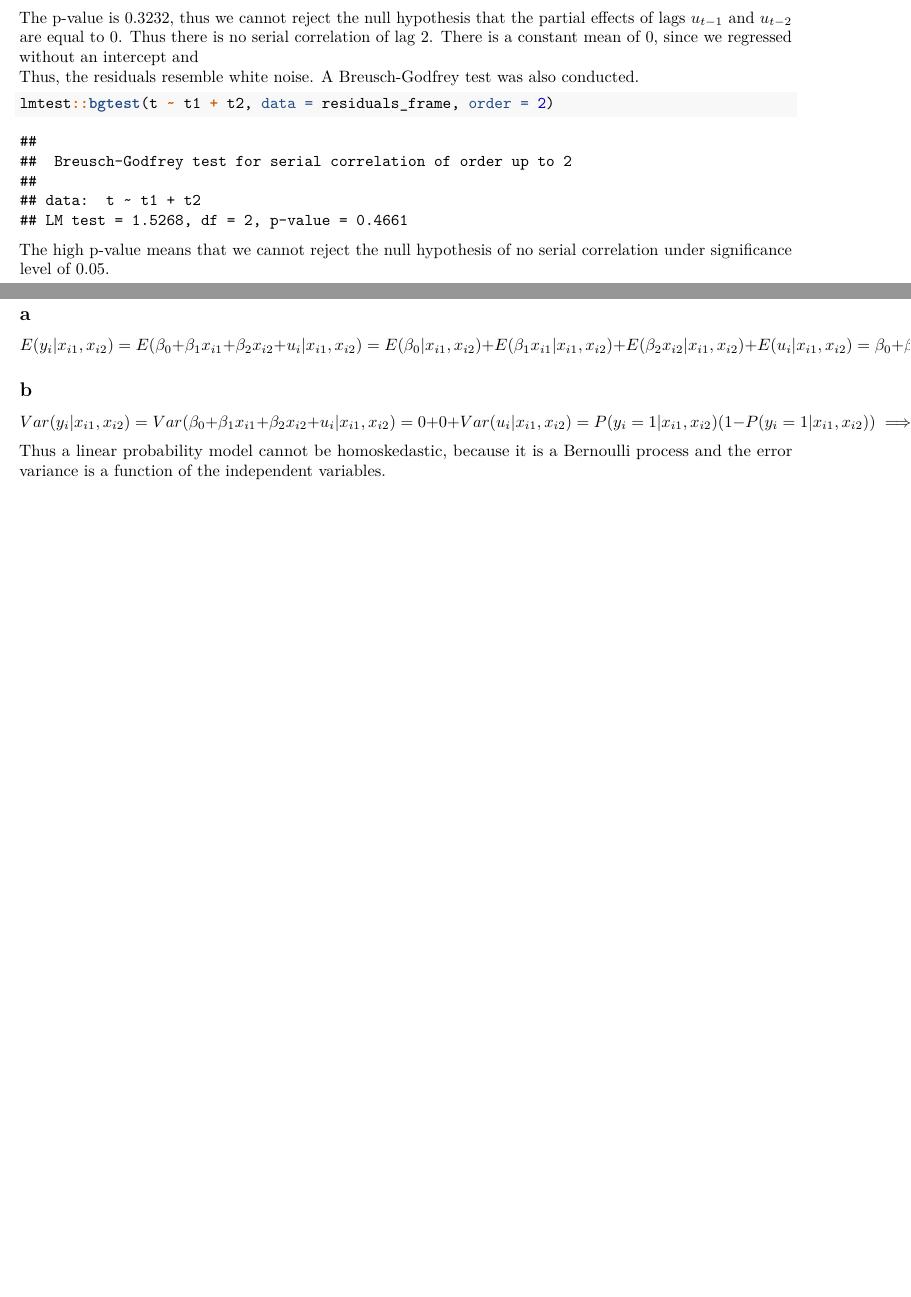
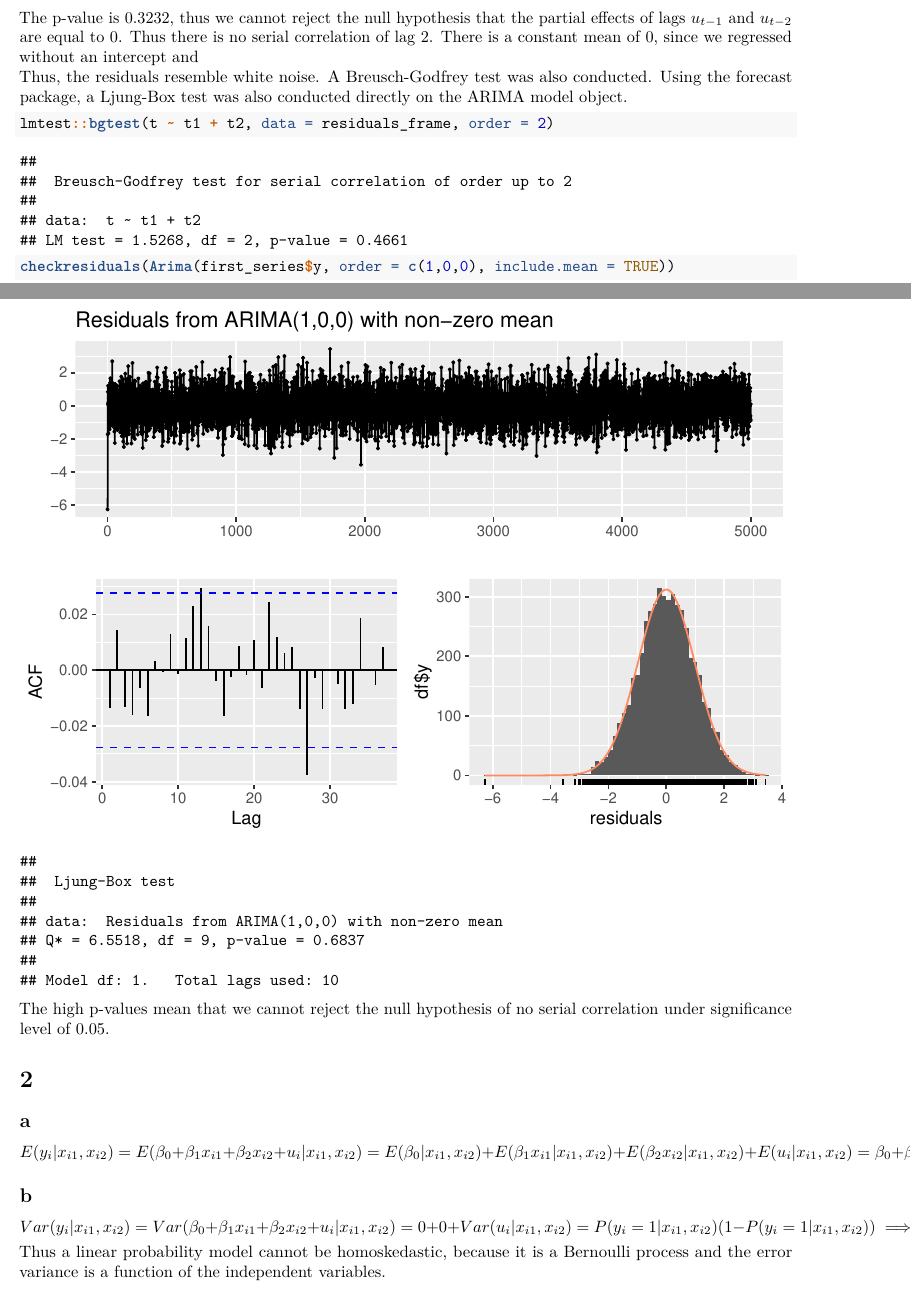
Before and after one commit to luiyusen97/HE3021-Week-8-Tutorial-6, an R Markdown document (luiyusen_u1930037f.Rmd): two parts of pages 4 and 5 of 6 before the commit and two parts of pages 4 and 5 of 7 after it, joined at a grey line, cut so that both start at the same text, the shorter picture padded with empty space. Rendered offline with R 4.5, knitr and Pandoc, then LaTeX, with nearby package versions.

Commit message:
No choice, manually conducted BG test and then used forecast's LB test.

````diff
--- a/luiyusen_u1930037f.Rmd
+++ b/luiyusen_u1930037f.Rmd
@@ -55,11 +55,12 @@ summary(residuals_lm)
 The p-value is 0.3232, thus we cannot reject the null hypothesis that the partial effects of lags $u_{t-1}$ and $u_{t-2}$ are equal to 0. Thus there is no serial correlation of lag 2.
 There is a constant mean of 0, since we regressed without an intercept and
 Thus, the residuals resemble white noise.
-A Breusch-Godfrey test was also conducted.
+A Breusch-Godfrey test was also conducted. Using the forecast package, a Ljung-Box test was also conducted directly on the ARIMA model object.
 ```{r, echo=TRUE}
 lmtest::bgtest(t ~ t1 + t2, data = residuals_frame, order = 2)
+checkresiduals(Arima(first_series$y, order = c(1,0,0), include.mean = TRUE))
 ```
-The high p-value means that we cannot reject the null hypothesis of no serial correlation under significance level of 0.05.
+The high p-values mean that we cannot reject the null hypothesis of no serial correlation under significance level of 0.05.
 
 # 2
 
````
Also changed, not shown: question_1.R (+2 -0 lines), luiyusen_u1930037f.pdf, luiyusen_u1930037f.Rmd (2 more changed lines).
